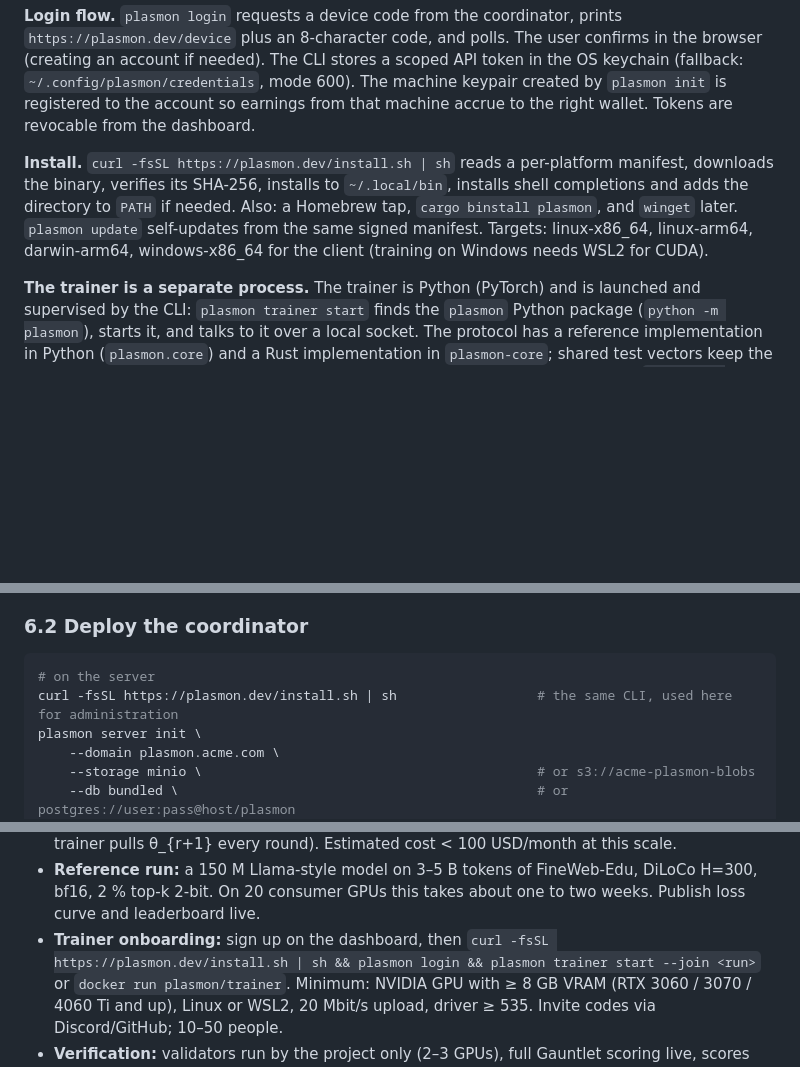
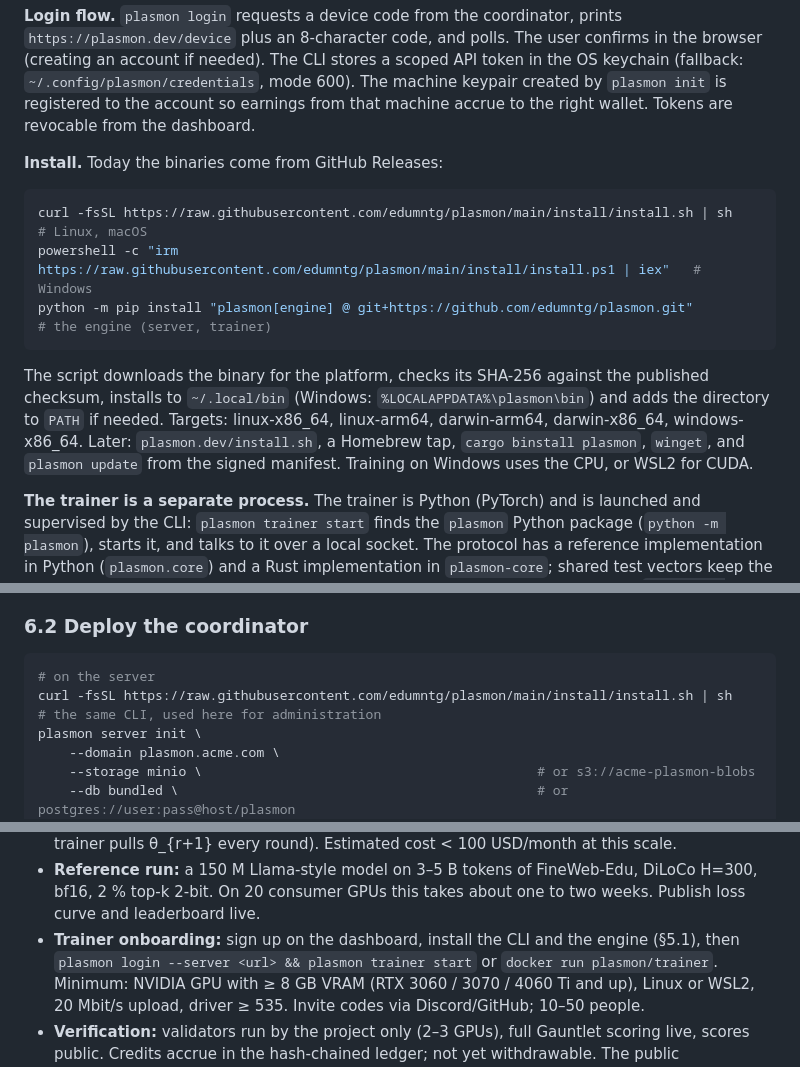
Before and after one commit to edumntg/cuda-chain, a Markdown page: README.md, 3 parts joined by grey strips. Drawn GitHub-style; blank space fills up the shorter version.

Commit message:
README: install from GitHub Releases until plasmon.dev exists (#11)

````diff
--- a/README.md
+++ b/README.md
@@ -458,12 +458,20 @@ keychain (fallback: `~/.config/plasmon/credentials`, mode 600). The machine keyp
 `plasmon init` is registered to the account so earnings from that machine accrue to the right
 wallet. Tokens are revocable from the dashboard.
 
-**Install.** `curl -fsSL https://plasmon.dev/install.sh | sh` reads a per-platform manifest,
-downloads the binary, verifies its SHA-256, installs to `~/.local/bin`, installs shell
-completions and adds the directory to `PATH` if needed. Also: a Homebrew tap,
-`cargo binstall plasmon`, and `winget` later. `plasmon update` self-updates from the same signed
-manifest. Targets: linux-x86_64, linux-arm64, darwin-arm64, windows-x86_64 for the client
-(training on Windows needs WSL2 for CUDA).
+**Install.** Today the binaries come from GitHub Releases:
+
+```bash
+curl -fsSL https://raw.githubusercontent.com/edumntg/plasmon/main/install/install.sh | sh      # Linux, macOS
+powershell -c "irm https://raw.githubusercontent.com/edumntg/plasmon/main/install/install.ps1 | iex"   # Windows
+python -m pip install "plasmon[engine] @ git+https://github.com/edumntg/plasmon.git"           # the engine (server, trainer)
+```
+
+The script downloads the binary for the platform, checks its SHA-256 against the
+published checksum, installs to `~/.local/bin` (Windows: `%LOCALAPPDATA%\plasmon\bin`) and
+adds the directory to `PATH` if needed. Targets: linux-x86_64, linux-arm64, darwin-arm64,
+darwin-x86_64, windows-x86_64. Later: `plasmon.dev/install.sh`, a Homebrew tap,
+`cargo binstall plasmon`, `winget`, and `plasmon update` from the signed manifest.
+Training on Windows uses the CPU, or WSL2 for CUDA.
 
 **The trainer is a separate process.** The trainer is Python (PyTorch) and is launched
 and supervised by the CLI: `plasmon trainer start` finds the `plasmon` Python package
@@ -660,7 +668,7 @@ everyone should be able to see what is happening.
 
 ```bash
 # on the server
-curl -fsSL https://plasmon.dev/install.sh | sh                  # the same CLI, used here for administration
+curl -fsSL https://raw.githubusercontent.com/edumntg/plasmon/main/install/install.sh | sh   # the same CLI, used here for administration
 plasmon server init \
     --domain plasmon.acme.com \
     --storage minio \                                           # or s3://acme-plasmon-blobs
@@ -874,7 +882,7 @@ an artefact (open weights) that proves the network works.
 - **Reference run:** a 150 M Llama-style model on 3–5 B tokens of FineWeb-Edu, DiLoCo
   H=300, bf16, 2 % top-k 2-bit. On 20 consumer GPUs this takes about one to two weeks.
   Publish loss curve and leaderboard live.
-- **Trainer onboarding:** sign up on the dashboard, then `curl -fsSL https://plasmon.dev/install.sh | sh && plasmon login && plasmon trainer start --join <run>`
+- **Trainer onboarding:** sign up on the dashboard, install the CLI and the engine (§5.1), then `plasmon login --server <url> && plasmon trainer start`
   or `docker run plasmon/trainer`. Minimum: NVIDIA GPU with ≥ 8 GB VRAM (RTX 3060 /
   3070 / 4060 Ti and up), Linux or WSL2, 20 Mbit/s upload, driver ≥ 535. Invite codes via
   Discord/GitHub; 10–50 people.
````
